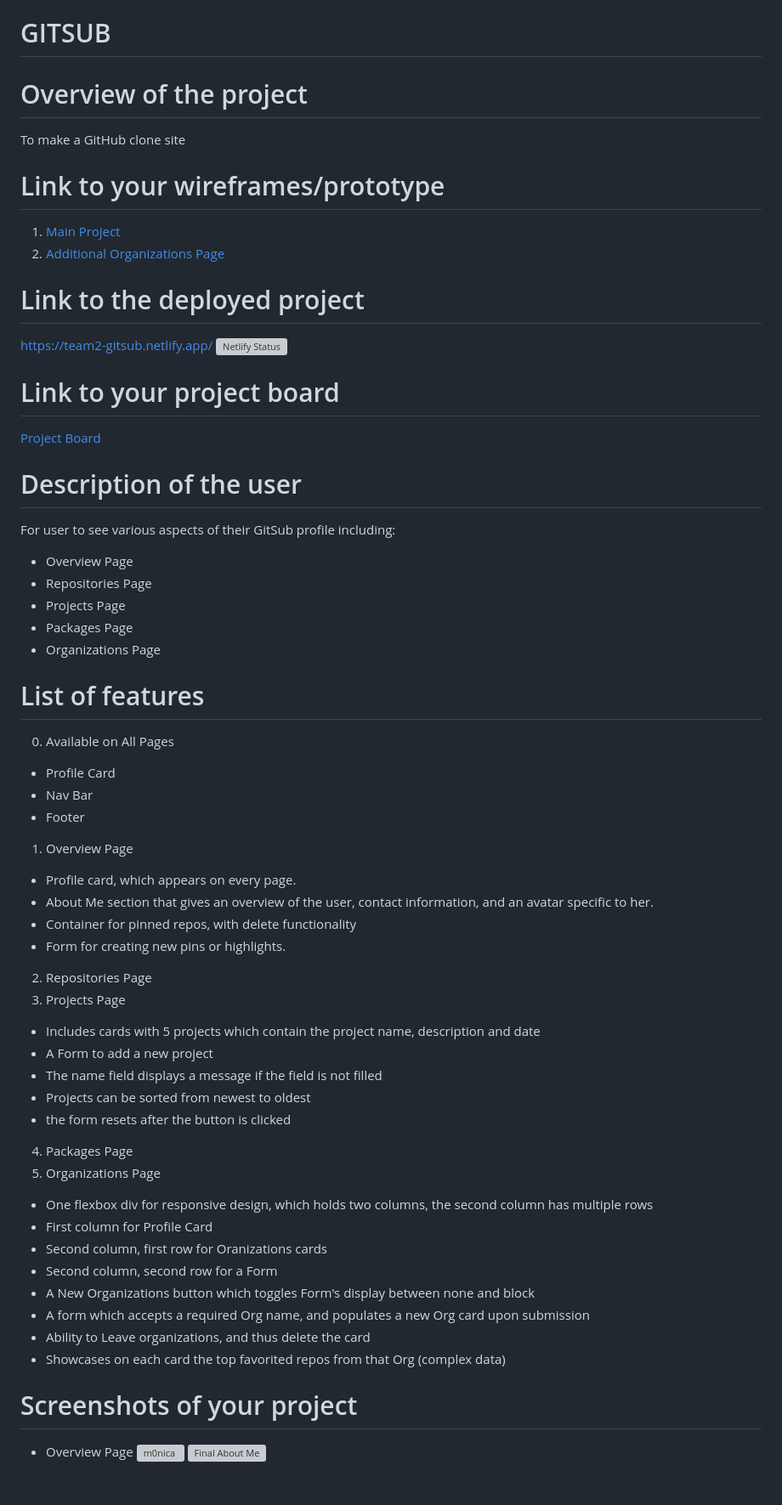
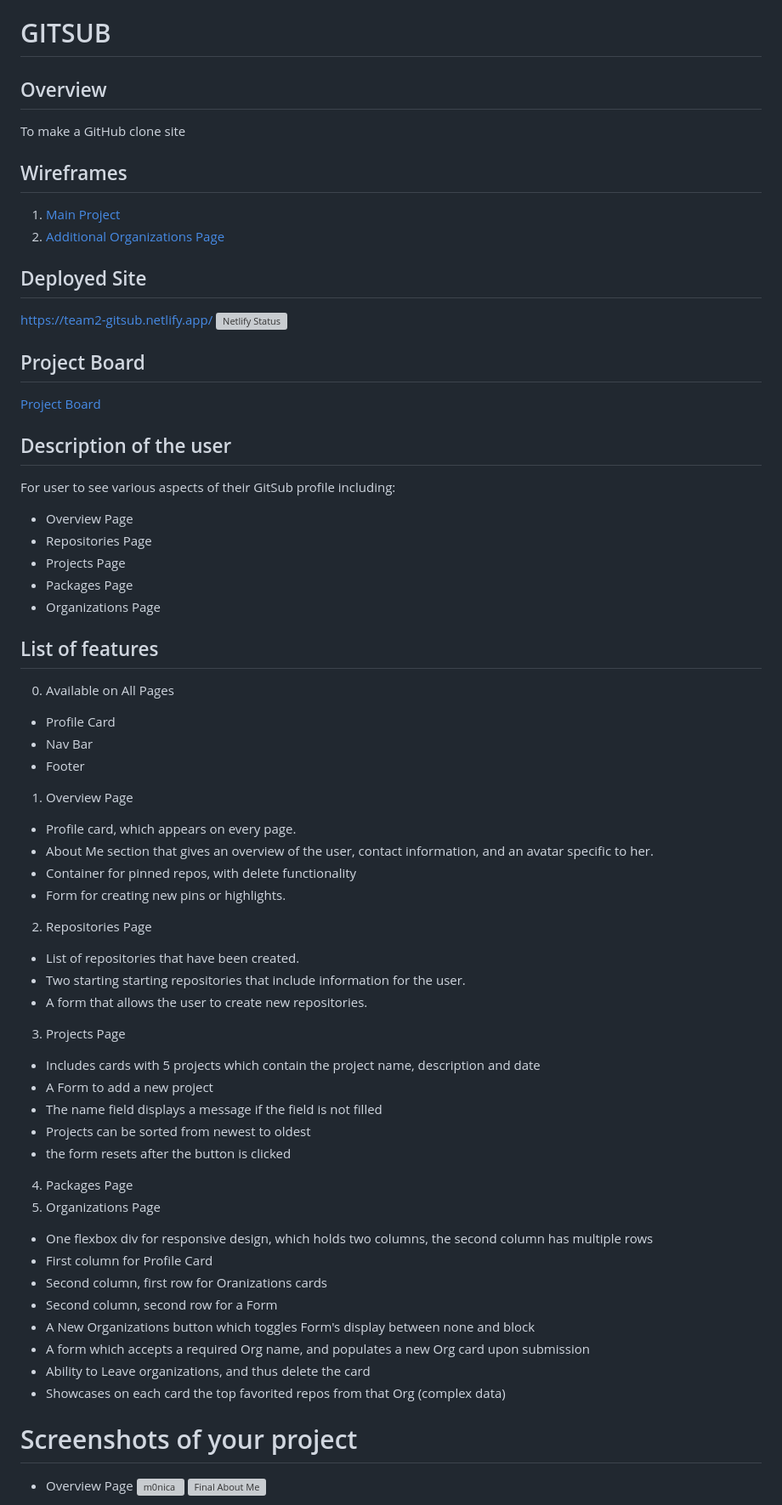
Before and after one commit to Gabrielle-Tobermann/gitsub-e14-team-2-electric-boogaloo, a Markdown page: README.md, the part around the change printed below. Shown: that part at 85% size. Drawn GitHub-style; blank space fills up the shorter version; grey boxes are pictures that could not be loaded.

```diff
--- a/README.md
+++ b/README.md
@@ -1,40 +1,65 @@
 # GITSUB
-# Overview of the project
+
+## Overview
+
 To make a GitHub clone site
-# Link to your wireframes/prototype
+
+## Wireframes
+
 1. [Main Project](https://www.figma.com/file/8vIX1yEXd2UxdWARbWqAje/GitSub?node-id=0%3A1)
 2. [Additional Organizations Page](https://www.figma.com/file/V64DhnLjKDpvmE4kjt6tEs/GitSub-Copy?node-id=5%3A20)
-# Link to the deployed project
+
+## Deployed Site
+
 https://team2-gitsub.netlify.app/
 [![Netlify Status](https://api.netlify.com/api/v1/badges/96a668c2-33ab-47a5-974b-29c6f5f776b9/deploy-status)](https://app.netlify.com/sites/team2-gitsub/deploys)
-# Link to your project board
+
+## Project Board
+
 [Project Board](https://github.com/nss-evening-cohort-14/gitsub-e14-team-2-electric-boogaloo/projects/2)
-# Description of the user
+
+## Description of the user
+
 For user to see various aspects of their GitSub profile including:
+
 - Overview Page
 - Repositories Page
 - Projects Page
 - Packages Page
 - Organizations Page
-# List of features
+
+## List of features
+
 0. Available on All Pages
+
 - Profile Card
 - Nav Bar
 - Footer
+
 1. Overview Page
+
 - Profile card, which appears on every page.
 - About Me section that gives an overview of the user, contact information, and an avatar specific to her.
 - Container for pinned repos, with delete functionality
 - Form for creating new pins or highlights.
+
 2. Repositories Page
+
+- List of repositories that have been created.
+- Two starting starting repositories that include information for the user.
+- A form that allows the user to create new repositories.
+
 3. Projects Page
+
 - Includes cards with 5 projects which contain the project name, description and date
 - A Form to add a new project
 - The name field displays a message if the field is not filled
 - Projects can be sorted from newest to oldest
 - the form resets after the button is clicked
+
 4. Packages Page
 5. Organizations Page
+
 - One flexbox div for responsive design, which holds two columns, the second column has multiple rows
 - First column for Profile Card
 - Second column, first row for Oranizations cards
@@ -43,8 +68,10 @@ For user to see various aspects of their GitSub profile including:
 - A form which accepts a required Org name, and populates a new Org card upon submission
 - Ability to Leave organizations, and thus delete the card
 - Showcases on each card the top favorited repos from that Org (complex data)
+
 # Screenshots of your project
+
 - Overview Page
-![m0nica](https://user-images.githubusercontent.com/67122062/107985961-beae4d80-6f90-11eb-9d14-438f4599f14c.png)
-![Final About Me](https://user-images.githubusercontent.com/67122062/107975130-3ecab800-6f7d-11eb-94d4-02c1dc5a8ab7.png)
+  ![m0nica](https://user-images.githubusercontent.com/67122062/107985961-beae4d80-6f90-11eb-9d14-438f4599f14c.png)
+  ![Final About Me](https://user-images.githubusercontent.com/67122062/107975130-3ecab800-6f7d-11eb-94d4-02c1dc5a8ab7.png)
 - Repositories Page
```
Also changed, not shown: other parts of README.md (+12 -9 lines), images/readmeImgs/reposPage.png (added).
